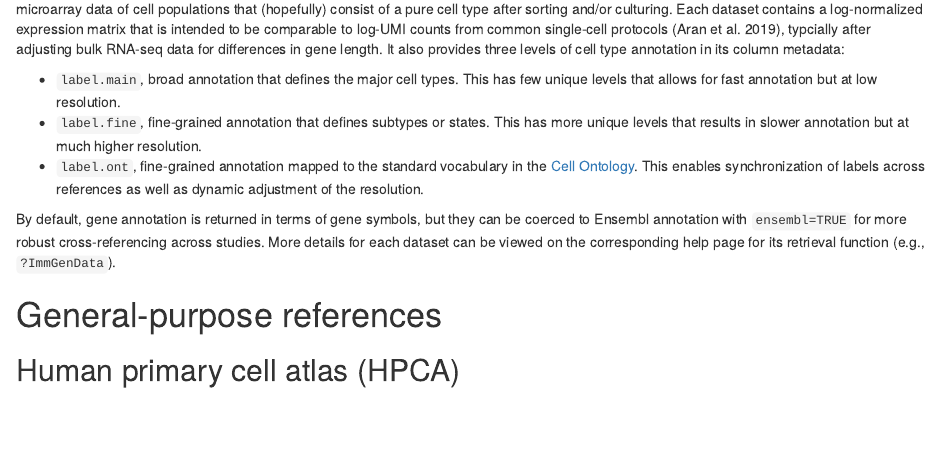
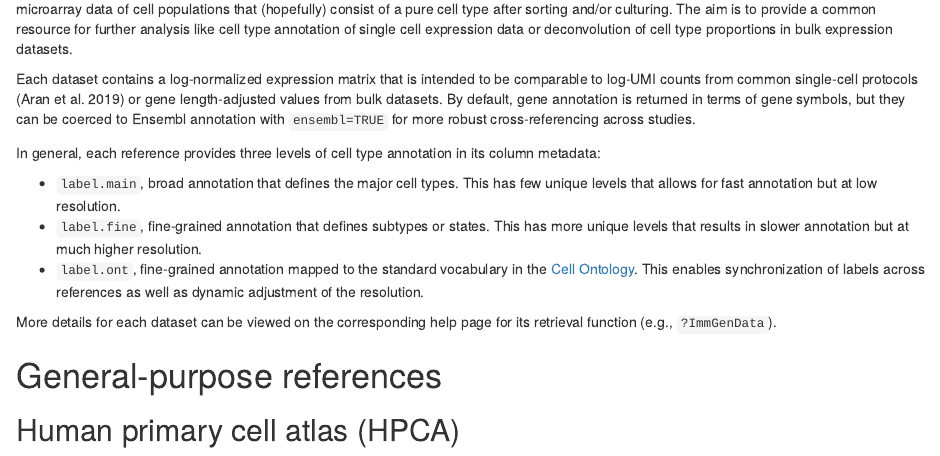
Before and after one commit to SingleR-inc/celldex, an R Markdown document (vignettes/userguide.Rmd): the page in a window 1100 px wide, from 460 px down. Rendered offline with R 4.5, knitr and Pandoc, with nearby package versions; drawn as R Markdown's standard HTML page in place of the format the file asks for; some code elsewhere in the file could not run offline.

Commit message:
Minor reorganization of the introduction.

```diff
--- a/vignettes/userguide.Rmd
+++ b/vignettes/userguide.Rmd
@@ -31,10 +31,16 @@ library(BiocStyle)
 The `r Biocpkg("CellTypeReferences")` package provides convenient access to several cell type reference datasets.
 Most of these references are derived from bulk RNA-seq or microarray data of cell populations
 that (hopefully) consist of a pure cell type after sorting and/or culturing.
+The aim is to provide a common resource for further analysis like cell type annotation of single cell expression data
+or deconvolution of cell type proportions in bulk expression datasets.
+
 Each dataset contains a log-normalized expression matrix that is intended to be comparable
-to log-UMI counts from common single-cell protocols [@aran2019reference],
-typcially after adjusting bulk RNA-seq data for differences in gene length.
-It also provides three levels of cell type annotation in its column metadata:
+to log-UMI counts from common single-cell protocols [@aran2019reference]
+or gene length-adjusted values from bulk datasets.
+By default, gene annotation is returned in terms of gene symbols,
+but they can be coerced to Ensembl annotation with `ensembl=TRUE` for more robust cross-referencing across studies.
+
+In general, each reference provides three levels of cell type annotation in its column metadata:
 
 - `label.main`, broad annotation that defines the major cell types.
 This has few unique levels that allows for fast annotation but at low resolution.
@@ -43,8 +49,6 @@ This has more unique levels that results in slower annotation but at much higher
 - `label.ont`, fine-grained annotation mapped to the standard vocabulary in the [Cell Ontology](https://www.ebi.ac.uk/ols/ontologies/cl).
 This enables synchronization of labels across references as well as dynamic adjustment of the resolution.
 
-By default, gene annotation is returned in terms of gene symbols,
-but they can be coerced to Ensembl annotation with `ensembl=TRUE` for more robust cross-referencing across studies.
 More details for each dataset can be viewed on the corresponding help page for its retrieval function (e.g., `?ImmGenData`).
 
 # General-purpose references
```
